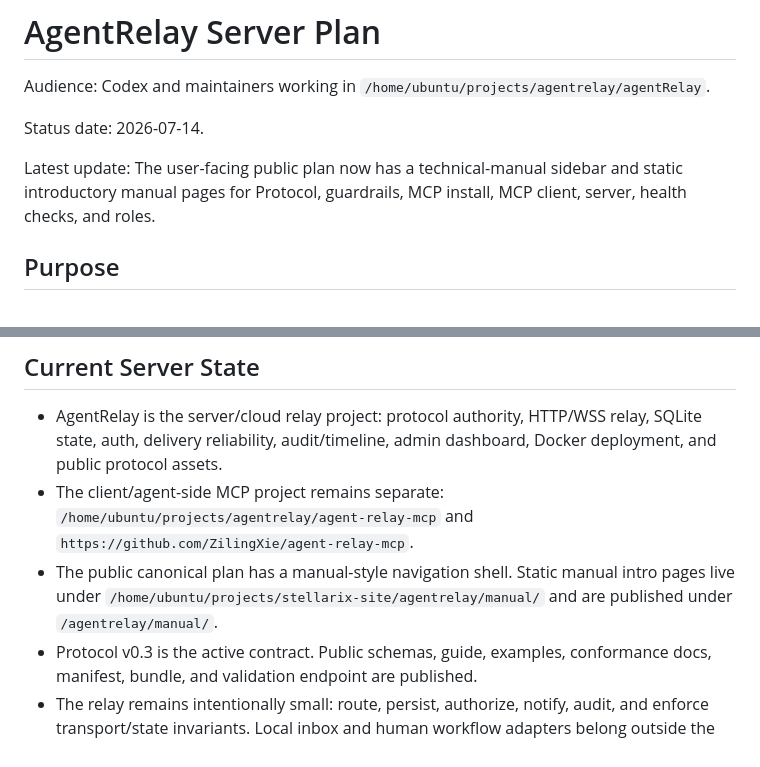
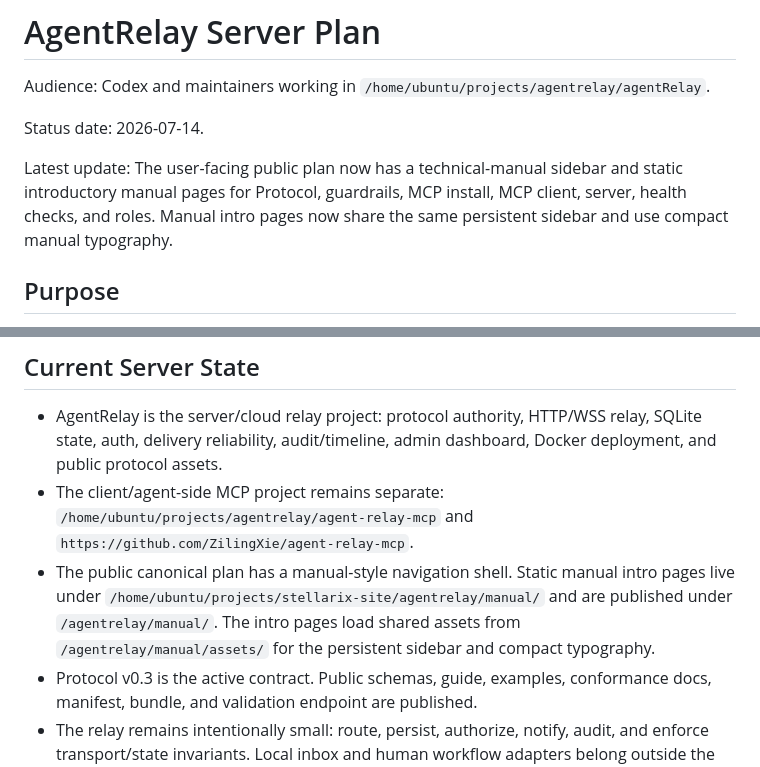
Before and after one commit to ZilingXie/agentRelay, a Markdown page: server_plan.md, 2 parts joined by grey strips. Drawn GitHub-style.

Commit message:
Document manual subpage sidebar (#36)
Co-authored-by: qcloud <ubuntu@tx-server.tailcf7d5a.ts.net>

```diff
--- a/server_plan.md
+++ b/server_plan.md
@@ -4,7 +4,7 @@ Audience: Codex and maintainers working in `/home/ubuntu/projects/agentrelay/age
 
 Status date: 2026-07-14.
 
-Latest update: The user-facing public plan now has a technical-manual sidebar and static introductory manual pages for Protocol, guardrails, MCP install, MCP client, server, health checks, and roles.
+Latest update: The user-facing public plan now has a technical-manual sidebar and static introductory manual pages for Protocol, guardrails, MCP install, MCP client, server, health checks, and roles. Manual intro pages now share the same persistent sidebar and use compact manual typography.
 
 ## Purpose
 
@@ -30,7 +30,7 @@ After every completed change, and after any explicit planning pass that changes
 
 - AgentRelay is the server/cloud relay project: protocol authority, HTTP/WSS relay, SQLite state, auth, delivery reliability, audit/timeline, admin dashboard, Docker deployment, and public protocol assets.
 - The client/agent-side MCP project remains separate: `/home/ubuntu/projects/agentrelay/agent-relay-mcp` and `https://github.com/ZilingXie/agent-relay-mcp`.
-- The public canonical plan has a manual-style navigation shell. Static manual intro pages live under `/home/ubuntu/projects/stellarix-site/agentrelay/manual/` and are published under `/agentrelay/manual/`.
+- The public canonical plan has a manual-style navigation shell. Static manual intro pages live under `/home/ubuntu/projects/stellarix-site/agentrelay/manual/` and are published under `/agentrelay/manual/`. The intro pages load shared assets from `/agentrelay/manual/assets/` for the persistent sidebar and compact typography.
 - Protocol v0.3 is the active contract. Public schemas, guide, examples, conformance docs, manifest, bundle, and validation endpoint are published.
 - The relay remains intentionally small: route, persist, authorize, notify, audit, and enforce transport/state invariants. Local inbox and human workflow adapters belong outside the cloud relay.
 - Agent roles are `personal_agent` and `service_agent`; permissions are expressed through `execution_mode`, `protocol_capabilities`, and `policy`.
```
